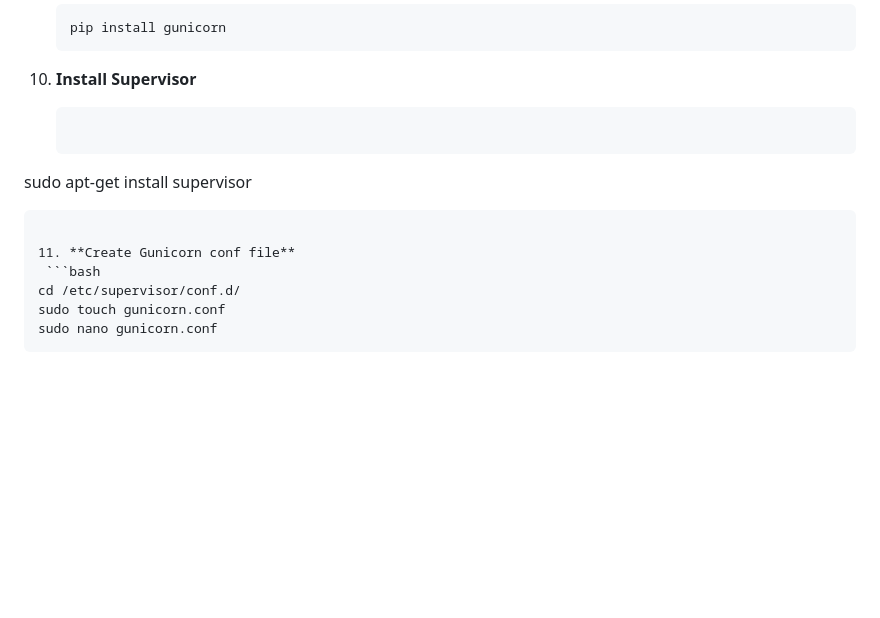
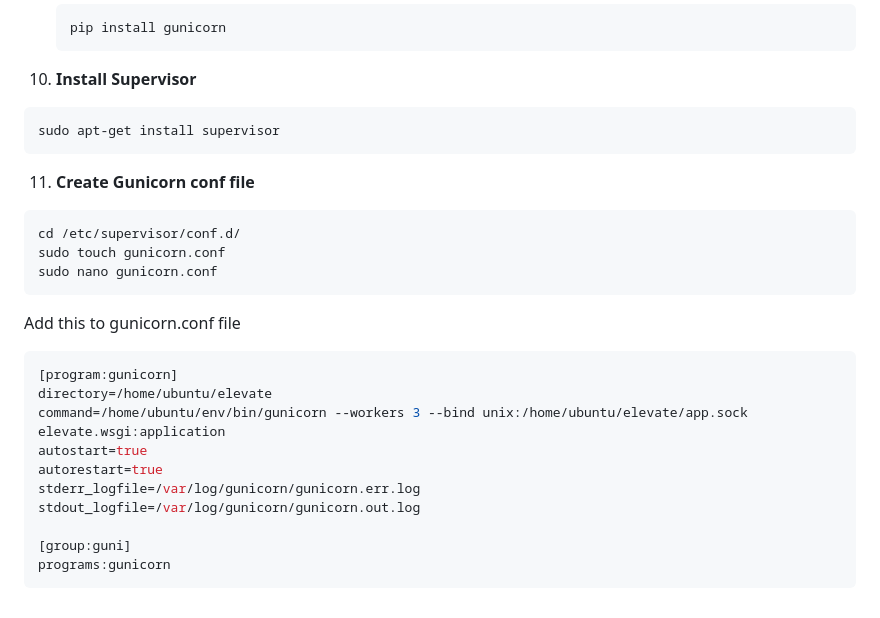
Before and after one commit to MariamKipshidze/architecture_portal, a Markdown page: README.md, the part around the change. GitHub-like rendering; blank space fills up the shorter version.

````diff
--- a/README.md
+++ b/README.md
@@ -178,13 +178,27 @@ FLOOR_MULTIPLIER = 0.2  # 20% increase per additional floor
    ```
 
 10. **Install Supervisor**
-    ```bash
+   ```bash
    sudo apt-get install supervisor
    ```
 
 11. **Create Gunicorn conf file**
-    ```bash
+   ```bash
    cd /etc/supervisor/conf.d/
    sudo touch gunicorn.conf
    sudo nano gunicorn.conf
    ```
+   Add this to gunicorn.conf file
+
+   ```bash
+   [program:gunicorn]
+   directory=/home/ubuntu/elevate
+   command=/home/ubuntu/env/bin/gunicorn --workers 3 --bind unix:/home/ubuntu/elevate/app.sock elevate.wsgi:application
+   autostart=true
+   autorestart=true
+   stderr_logfile=/var/log/gunicorn/gunicorn.err.log
+   stdout_logfile=/var/log/gunicorn/gunicorn.out.log
+
+   [group:guni]
+   programs:gunicorn
+   ```
````
